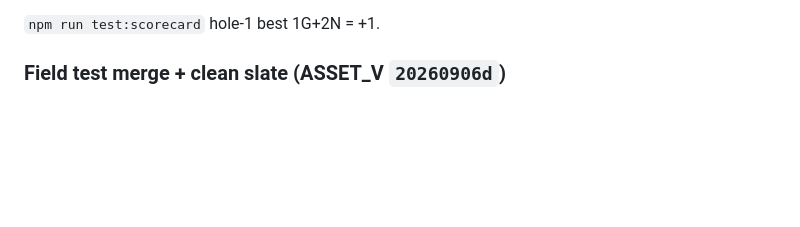
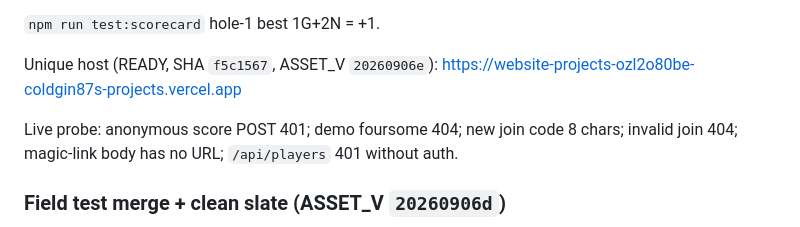
Before and after one commit to ColdGin87/WebsiteProjects, a Markdown page: goldendale/shared-state/loop.md, the part around the change. Drawn GitHub-style; blank space fills up the shorter version.

Commit message:
Record the unique Vercel host for the security-hardening preview.
Verified READY host for ASSET_V 20260906e after the scorecard gate and live auth probes.

Co-authored-by: ColdGin87 <ColdGin87@users.noreply.github.com>

```diff
--- a/goldendale/shared-state/loop.md
+++ b/goldendale/shared-state/loop.md
@@ -19,6 +19,10 @@ Inventoried HTTP routes and locked unauthorized score tampering / access:
 Still open (not a Sunday-game backdoor, leftover tournament surface): unauthenticated GET on legacy `/api/matches`, `/api/leaderboard`, and `/api/tournament/*` (read-only match-play lists, no emails, no score_rounds writes). Public leaderboard via unguessable token stays read-only by design. First registered account on an empty DB is still course admin (bootstrap). In-memory rate limits do not share across Vercel isolates.
 
 `npm run test:scorecard` hole-1 best 1G+2N = +1.
+
+Unique host (READY, SHA `f5c1567`, ASSET_V `20260906e`): https://website-projects-ozl2o80be-coldgin87s-projects.vercel.app
+
+Live probe: anonymous score POST 401; demo foursome 404; new join code 8 chars; invalid join 404; magic-link body has no URL; `/api/players` 401 without auth.
 
 ### Field test merge + clean slate (ASSET_V `20260906d`)
 
```
